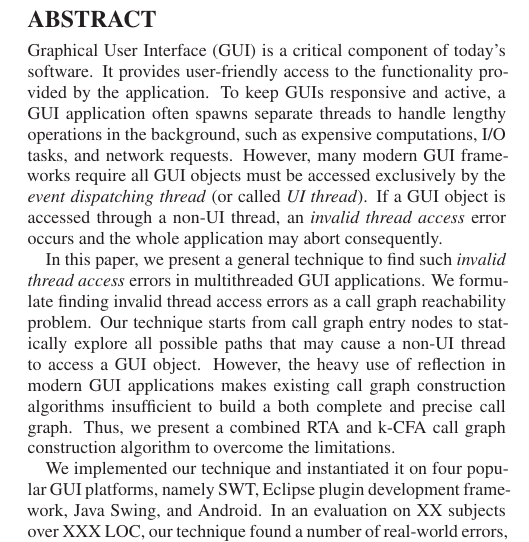
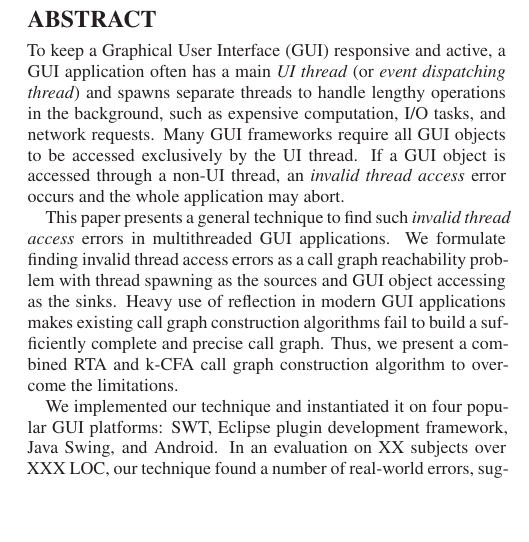
Before and after one commit to danvallejo/guierrordetector, a LaTeX paper (GUIErrorDetector/paper/guierror.tex, which reads GUIErrorDetector/paper/abstract.tex): part of one column of page 1 of 10, cut so that both start at the same text, the shorter picture padded with empty space. Compiled offline with LaTeX, dvips and Ghostscript.

Commit message:
revise abstract according to mike's comments

```diff
--- a/GUIErrorDetector/paper/abstract.tex
+++ b/GUIErrorDetector/paper/abstract.tex
@@ -1,30 +1,27 @@
 \begin{abstract}
-Graphical User Interface (GUI) is a critical component of today's software.
- It provides user-friendly access to the functionality provided by the application.
-To keep GUIs responsive and active, a GUI application often spawns
- separate threads to handle lengthy operations in the background,
-such as expensive computations, I/O tasks, and network requests.
-However, many modern GUI frameworks require all GUI objects
-must be accessed exclusively by the \textit{event dispatching thread}
-(or called \textit{UI thread}). If a GUI object
-is accessed through a non-UI thread, an \textit{invalid thread access} error
-occurs and the whole application may abort consequently.
+To keep a Graphical User Interface (GUI) responsive and active, a GUI
+application often has a main \textit{UI thread} (or \textit{event dispatching thread})
+and spawns separate threads to handle lengthy operations in the background,
+such as expensive computation, I/O tasks, and network requests.
+Many GUI frameworks require all GUI objects to be accessed exclusively by the
+UI thread. If a GUI object is accessed through a non-UI thread,
+an \textit{invalid thread access} error occurs and the whole
+application may abort.
 
-In this paper, we present a general technique to find such \textit{invalid thread access}
+This paper presents a general technique to find such \textit{invalid thread access}
 errors in multithreaded GUI applications. We formulate finding invalid
-thread access errors as a call graph
-reachability problem. Our technique starts from call graph entry nodes to
-statically explore all possible paths that may cause a non-UI thread
-to access a GUI object.
-However, the heavy use of reflection in modern GUI applications makes existing
-call graph construction algorithms insufficient to build a both complete and precise
-call graph. Thus, we present a combined RTA and k-CFA
+thread access errors as a call graph reachability problem with
+thread spawning as the sources and GUI object accessing as the sinks.
+Heavy use of reflection in modern GUI applications makes existing
+call graph construction algorithms fail to build a sufficiently complete
+and precise call graph. Thus, we present a combined RTA and k-CFA
 call graph construction algorithm to overcome the limitations.% of analyzing GUI applications.
 
 
 We implemented our technique and instantiated it on four popular GUI
-platforms, namely SWT, Eclipse plugin development framework, Java Swing, and Android. In an evaluation
-on XX subjects over XXX LOC, our technique found a number of real-world errors,
-suggesting its effectiveness and showing good scalability.
+platforms: SWT, Eclipse plugin development framework, Java Swing, and
+Android. In an evaluation on XX subjects over XXX LOC, our technique
+found a number of real-world errors, suggesting its effectiveness
+and showing good scalability.
 
 \end{abstract}
```
